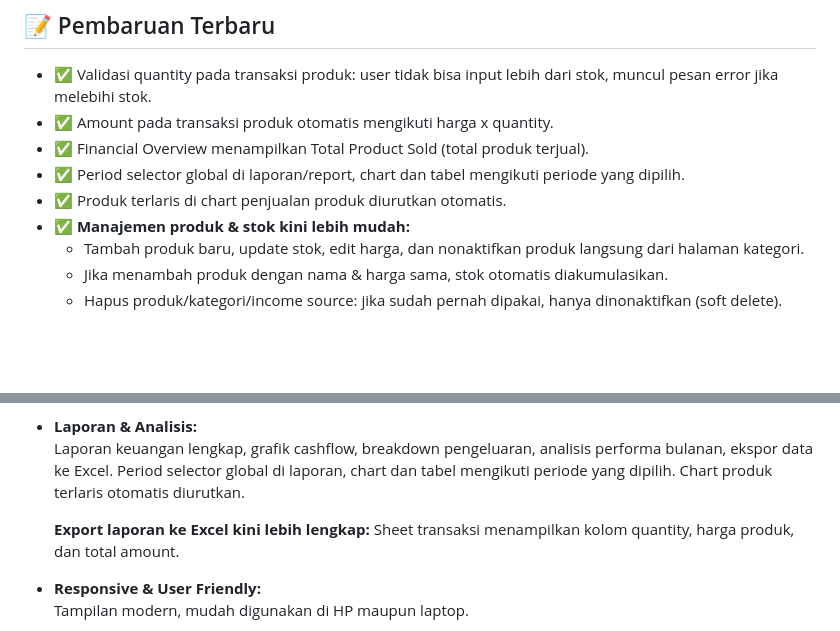
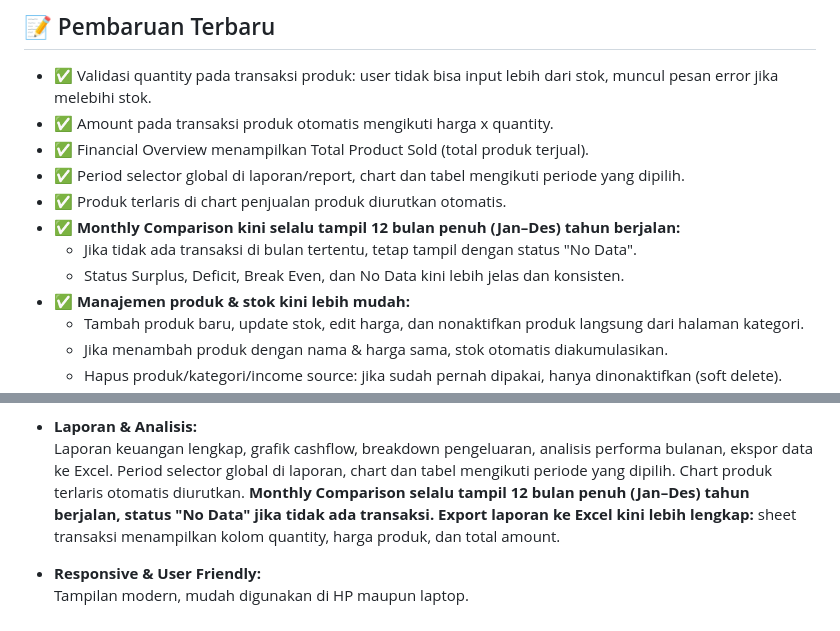
Before and after one commit to hanipubaidur/Biyung, a Markdown page: README.md, 2 parts joined by grey strips. Drawn GitHub-style; blank space fills up the shorter version.

Commit message:
docs: Update penjelasan fitur Monthly Comparison agar selalu tampil 12 bulan penuh, status "No Data" jika tidak ada transaksi, dan penjelasan fitur laporan terbaru lainnya.

```diff
--- a/README.md
+++ b/README.md
@@ -6,6 +6,9 @@
 - ✅ Financial Overview menampilkan Total Product Sold (total produk terjual).
 - ✅ Period selector global di laporan/report, chart dan tabel mengikuti periode yang dipilih.
 - ✅ Produk terlaris di chart penjualan produk diurutkan otomatis.
+- ✅ **Monthly Comparison kini selalu tampil 12 bulan penuh (Jan–Des) tahun berjalan:**
+  - Jika tidak ada transaksi di bulan tertentu, tetap tampil dengan status "No Data".
+  - Status Surplus, Deficit, Break Even, dan No Data kini lebih jelas dan konsisten.
 - ✅ **Manajemen produk & stok kini lebih mudah:**
   - Tambah produk baru, update stok, edit harga, dan nonaktifkan produk langsung dari halaman kategori.
   - Jika menambah produk dengan nama & harga sama, stok otomatis diakumulasikan.
@@ -75,9 +78,8 @@ Manajemen karyawan terintegrasi.
   Laporan keuangan lengkap, grafik cashflow, breakdown pengeluaran, analisis performa bulanan, ekspor data ke Excel.
   Period selector global di laporan, chart dan tabel mengikuti periode yang dipilih.
   Chart produk terlaris otomatis diurutkan.
-
-  **Export laporan ke Excel kini lebih lengkap:**
-  Sheet transaksi menampilkan kolom quantity, harga produk, dan total amount.
+  **Monthly Comparison selalu tampil 12 bulan penuh (Jan–Des) tahun berjalan, status "No Data" jika tidak ada transaksi.**
+  **Export laporan ke Excel kini lebih lengkap:** sheet transaksi menampilkan kolom quantity, harga produk, dan total amount.
 
 - **Responsive & User Friendly:**
   Tampilan modern, mudah digunakan di HP maupun laptop.
```
